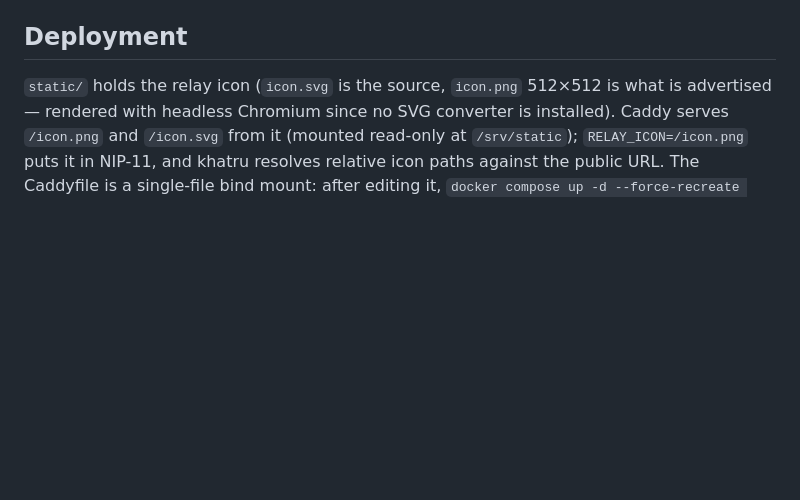
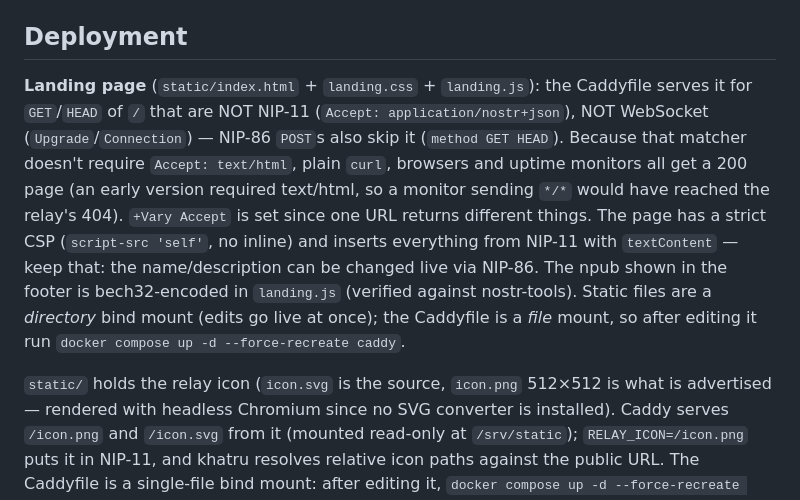
Before and after one commit to rzazo24/nostr-relay-khatru, a Markdown page: CLAUDE.md, the part around the change. Rendered like a GitHub page; blank space fills up the shorter version.

Commit message:
CLAUDE.md: document the landing page and its Caddy matcher
Co-Authored-By: Claude Sonnet 5.5 <noreply@anthropic.com>
Claude-Session: https://claude.ai/code/session_015hU65x1mk8yRSFgESuNvGb

```diff
--- a/CLAUDE.md
+++ b/CLAUDE.md
@@ -97,6 +97,15 @@ authenticates right after connecting, the challenge arrives asynchronously — `
 
 ## Deployment
 
+**Landing page** (`static/index.html` + `landing.css` + `landing.js`): the Caddyfile serves it for `GET`/`HEAD` of `/` that
+are NOT NIP-11 (`Accept: application/nostr+json`), NOT WebSocket (`Upgrade`/`Connection`) — NIP-86 `POST`s also skip it
+(`method GET HEAD`). Because that matcher doesn't require `Accept: text/html`, plain `curl`, browsers and uptime monitors all
+get a 200 page (an early version required text/html, so a monitor sending `*/*` would have reached the relay's 404).
+`+Vary Accept` is set since one URL returns different things. The page has a strict CSP (`script-src 'self'`, no inline) and
+inserts everything from NIP-11 with `textContent` — keep that: the name/description can be changed live via NIP-86. The npub
+shown in the footer is bech32-encoded in `landing.js` (verified against nostr-tools). Static files are a *directory* bind mount
+(edits go live at once); the Caddyfile is a *file* mount, so after editing it run `docker compose up -d --force-recreate caddy`.
+
 `static/` holds the relay icon (`icon.svg` is the source, `icon.png` 512×512 is what is advertised —
 rendered with headless Chromium since no SVG converter is installed). Caddy serves `/icon.png` and
 `/icon.svg` from it (mounted read-only at `/srv/static`); `RELAY_ICON=/icon.png` puts it in NIP-11, and
```
